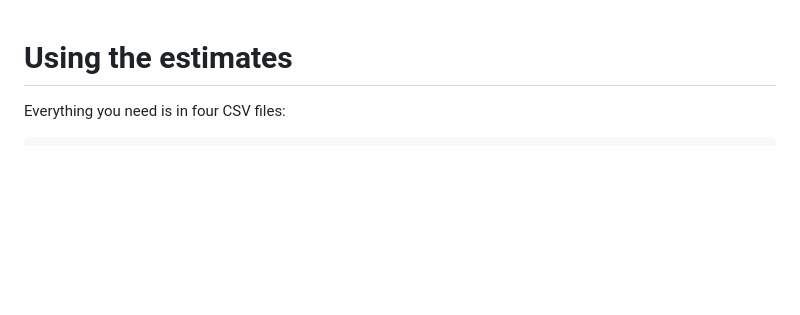
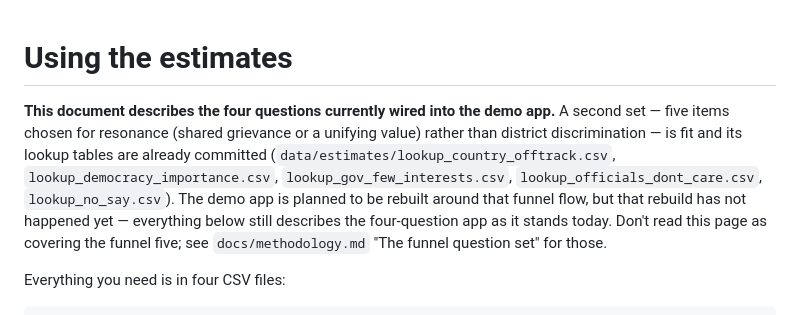
Before and after one commit to jeffreyawright/align-marketing-mrp, a Markdown page: docs/for-david.md, the part around the change. GitHub-like rendering; blank space fills up the shorter version.

```diff
--- a/docs/for-david.md
+++ b/docs/for-david.md
@@ -1,4 +1,15 @@
 # Using the estimates
+
+**This document describes the four questions currently wired into the demo
+app.** A second set — five items chosen for resonance (shared grievance or a
+unifying value) rather than district discrimination — is fit and its lookup
+tables are already committed (`data/estimates/lookup_country_offtrack.csv`,
+`lookup_democracy_importance.csv`, `lookup_gov_few_interests.csv`,
+`lookup_officials_dont_care.csv`, `lookup_no_say.csv`). The demo app is
+planned to be rebuilt around that funnel flow, but that rebuild has not
+happened yet — everything below still describes the four-question app as it
+stands today. Don't read this page as covering the funnel five; see
+`docs/methodology.md` "The funnel question set" for those.
 
 Everything you need is in four CSV files:
 
```
Also changed, not shown: CLAUDE.md (+36 -4 lines), README.md (+36 -4 lines).
